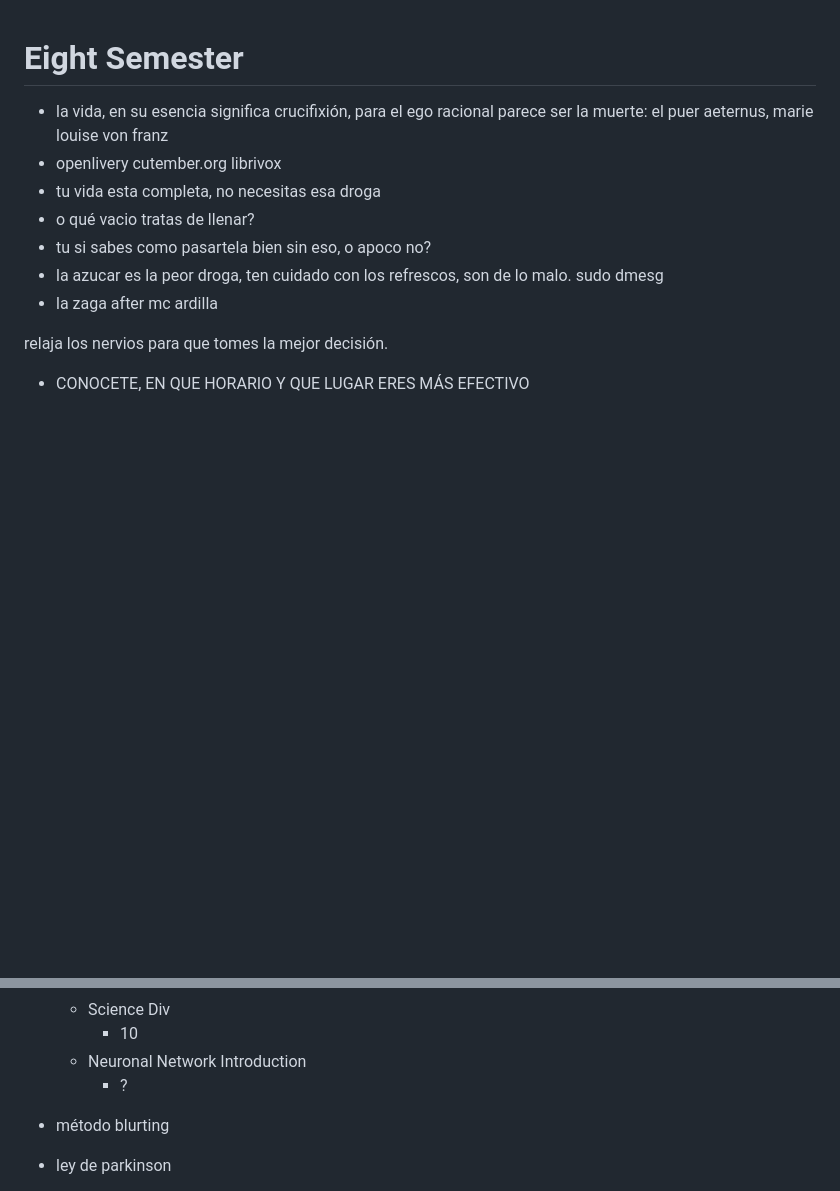
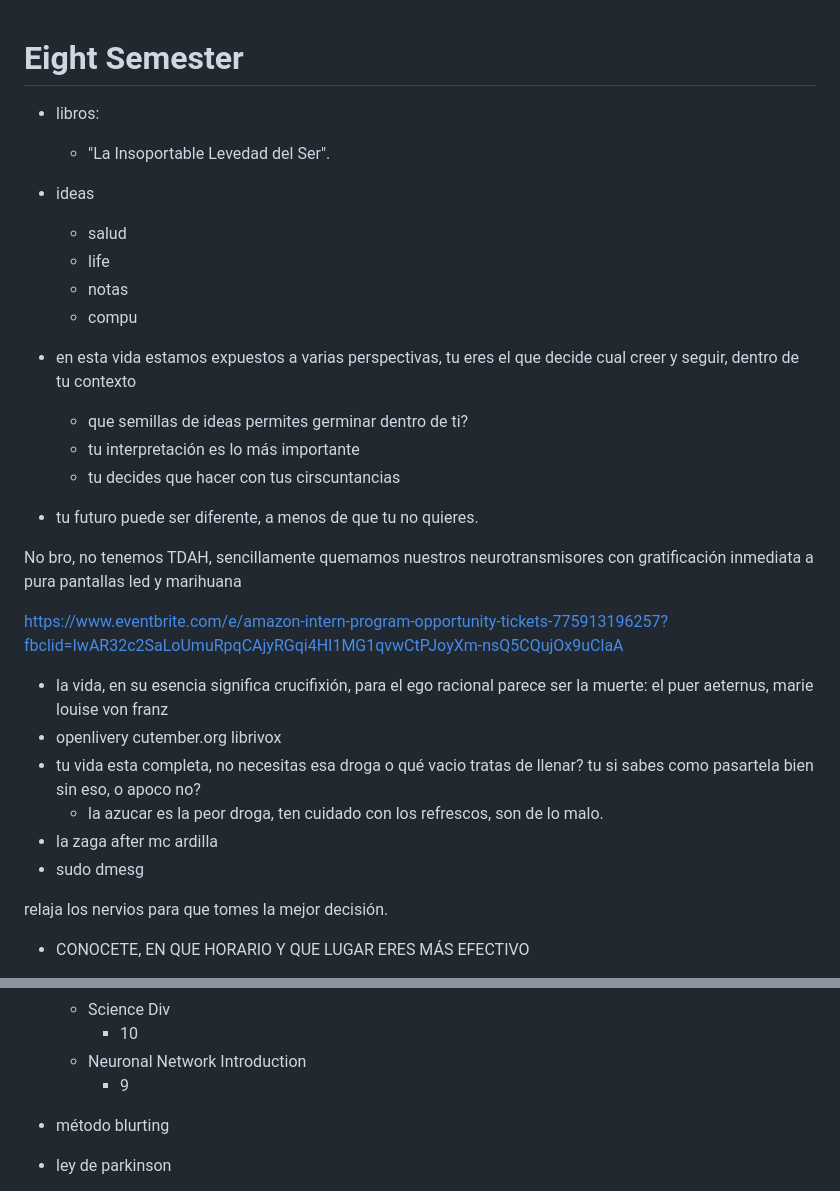
Before and after one commit to Jose-MPM/Notes, a Markdown page: Courses/2024-1/Schedule.md, 2 parts joined by grey strips. Rendered like a GitHub page; blank space fills up the shorter version.

```diff
--- a/Courses/2024-1/Schedule.md
+++ b/Courses/2024-1/Schedule.md
@@ -1,14 +1,29 @@
 # Eight Semester
+- libros:
+    - "La Insoportable Levedad del Ser".
+- ideas
+    - salud
+    - life
+    - notas
+    - compu
+
+- en esta vida estamos expuestos a varias perspectivas, tu eres el que decide cual creer y seguir, dentro de tu contexto
+    - que semillas de ideas permites germinar dentro de ti?
+    - tu interpretación es lo más importante
+    - tu decides que hacer con tus cirscuntancias
+- tu futuro puede ser diferente, a menos de que tu no quieres.
+
+No bro, no tenemos TDAH, sencillamente quemamos nuestros neurotransmisores con gratificación inmediata a pura pantallas led y marihuana
+
+https://www.eventbrite.com/e/amazon-intern-program-opportunity-tickets-775913196257?fbclid=IwAR32c2SaLoUmuRpqCAjyRGqi4HI1MG1qvwCtPJoyXm-nsQ5CQujOx9uClaA
 - la vida, en su esencia significa crucifixión, para el ego racional parece ser la muerte: el puer aeternus, marie louise von franz
 - openlivery
 cutember.org
 librivox
-- tu vida esta completa, no necesitas esa droga
-- o qué vacio tratas de llenar?
-- tu si sabes como pasartela bien sin eso, o apoco no?
-- la azucar es la peor droga, ten cuidado con los refrescos, son de lo malo.
-sudo dmesg
+- tu vida esta completa, no necesitas esa droga  o qué vacio tratas de llenar? tu si sabes como pasartela bien sin eso, o apoco no?
+    - la azucar es la peor droga, ten cuidado con los refrescos, son de lo malo.
 - la zaga after mc ardilla
+- sudo dmesg
 
 relaja los nervios para que tomes la mejor decisión.
 - CONOCETE, EN QUE HORARIO Y QUE LUGAR ERES MÁS EFECTIVO
@@ -30,7 +45,7 @@ relaja los nervios para que tomes la mejor decisión.
     - Science Div
         - 10
     - Neuronal Network Introduction
-        - ?
+        - 9
 - método blurting
 - ley de parkinson
 - segundo cerebro
```
Also changed, not shown: other parts of Courses/2024-1/Schedule.md (+13 -80 lines).
